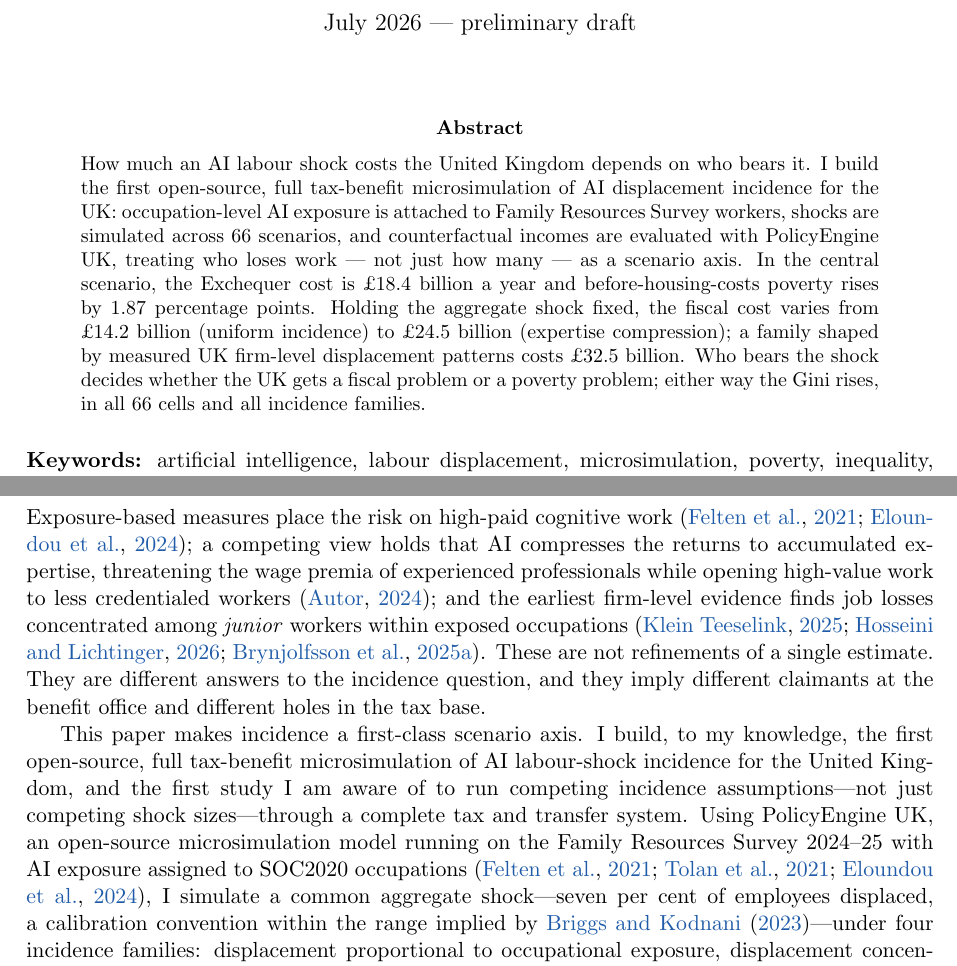
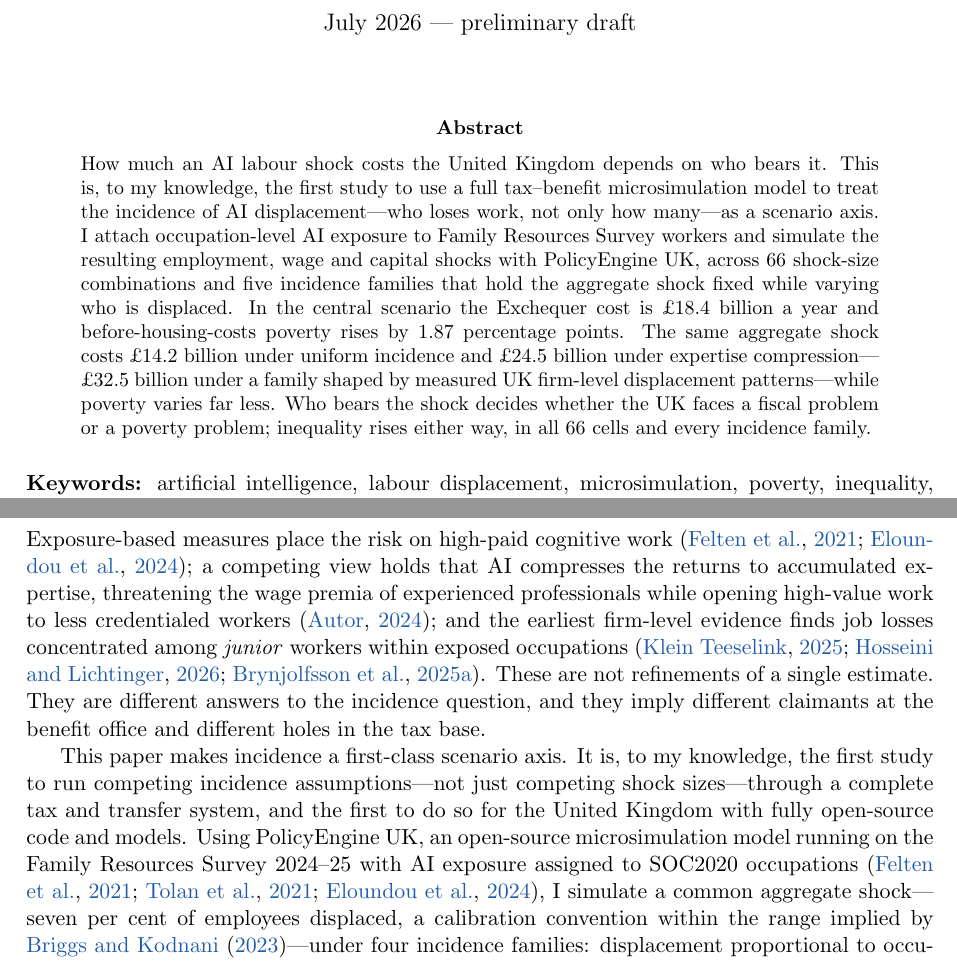
Before and after one commit to PolicyEngine/uk-ai-study, a LaTeX paper (paper/main.tex, which reads paper/sections/intro.tex): two parts of pages 1 and 2 of 40, joined at a grey line, cut so that both start at the same text. Compiled offline with pdfLaTeX.

Commit message:
Reframe contribution: first study to USE microsimulation for incidence, not to build one; rewrite abstract
The model is PolicyEngine UK; the contribution is the incidence-axis
design run through it, not the microsimulation itself.

Co-Authored-By: Claude Fable 5 <noreply@anthropic.com>

```diff
--- a/paper/main.tex
+++ b/paper/main.tex
@@ -19,7 +19,7 @@
 \maketitle
 
 \begin{abstract}
-\noindent How much an AI labour shock costs the United Kingdom depends on who bears it. I build the first open-source, full tax-benefit microsimulation of AI displacement incidence for the UK: occupation-level AI exposure is attached to Family Resources Survey workers, shocks are simulated across 66 scenarios, and counterfactual incomes are evaluated with PolicyEngine UK, treating who loses work --- not just how many --- as a scenario axis. In the central scenario, the Exchequer cost is \pounds 18.4 billion a year and before-housing-costs poverty rises by 1.87 percentage points. Holding the aggregate shock fixed, the fiscal cost varies from \pounds 14.2 billion (uniform incidence) to \pounds 24.5 billion (expertise compression); a family shaped by measured UK firm-level displacement patterns costs \pounds 32.5 billion. Who bears the shock decides whether the UK gets a fiscal problem or a poverty problem; either way the Gini rises, in all 66 cells and all incidence families.
+\noindent How much an AI labour shock costs the United Kingdom depends on who bears it. This is, to my knowledge, the first study to use a full tax--benefit microsimulation model to treat the incidence of AI displacement---who loses work, not only how many---as a scenario axis. I attach occupation-level AI exposure to Family Resources Survey workers and simulate the resulting employment, wage and capital shocks with PolicyEngine UK, across 66 shock-size combinations and five incidence families that hold the aggregate shock fixed while varying who is displaced. In the central scenario the Exchequer cost is \pounds 18.4 billion a year and before-housing-costs poverty rises by 1.87 percentage points. The same aggregate shock costs \pounds 14.2 billion under uniform incidence and \pounds 24.5 billion under expertise compression---\pounds 32.5 billion under a family shaped by measured UK firm-level displacement patterns---while poverty varies far less. Who bears the shock decides whether the UK faces a fiscal problem or a poverty problem; inequality rises either way, in all 66 cells and every incidence family.
 \end{abstract}
 
 \medskip
--- a/paper/sections/intro.tex
+++ b/paper/sections/intro.tex
@@ -4,7 +4,7 @@ If artificial intelligence displaces a substantial share of UK employment over t
 
 Yet the top-loaded incidence implied by exposure indices is an assumption, not a fact. The empirical literature on AI's labour-market effects has not settled where displacement lands. Exposure-based measures place the risk on high-paid cognitive work \citep{felten2021, eloundou2023}; a competing view holds that AI compresses the returns to accumulated expertise, threatening the wage premia of experienced professionals while opening high-value work to less credentialed workers \citep{autor2024}; and the earliest firm-level evidence finds job losses concentrated among \emph{junior} workers within exposed occupations \citep{kleinteeselink2025, hosseini2026, brynjolfsson2025}. These are not refinements of a single estimate. They are different answers to the incidence question, and they imply different claimants at the benefit office and different holes in the tax base.
 
-This paper makes incidence a first-class scenario axis. I build, to my knowledge, the first open-source, full tax-benefit microsimulation of AI labour-shock incidence for the United Kingdom, and the first study I am aware of to run competing incidence assumptions---not just competing shock sizes---through a complete tax and transfer system. Using PolicyEngine UK, an open-source microsimulation model running on the Family Resources Survey 2024--25 with AI exposure assigned to SOC2020 occupations \citep{felten2021, tolan2021, eloundou2023}, I simulate a common aggregate shock---seven per cent of employees displaced, a calibration convention within the range implied by \citet{briggs2023}---under four incidence families: displacement proportional to occupational exposure, displacement concentrated on junior workers, a stylised expertise-compression scenario in which senior premia bear the shock, and a uniform comparator. Around the central calibration I simulate a grid of 66 shock-size combinations crossing displacement rates with wage uplifts, with the capital channel applied throughout. Every result can be regenerated from public code; most comparable exercises rest on closed models and restricted microdata. I then take the framework to policy: a fifth incidence family calibrated to measured UK firm-level displacement patterns, three simulated fiscal responses in the shocked world, a tax-composition accounting of how far corporate profits could refill the revenue hole, and a mapping of the shock to the 650 Westminster constituencies.
+This paper makes incidence a first-class scenario axis. It is, to my knowledge, the first study to run competing incidence assumptions---not just competing shock sizes---through a complete tax and transfer system, and the first to do so for the United Kingdom with fully open-source code and models. Using PolicyEngine UK, an open-source microsimulation model running on the Family Resources Survey 2024--25 with AI exposure assigned to SOC2020 occupations \citep{felten2021, tolan2021, eloundou2023}, I simulate a common aggregate shock---seven per cent of employees displaced, a calibration convention within the range implied by \citet{briggs2023}---under four incidence families: displacement proportional to occupational exposure, displacement concentrated on junior workers, a stylised expertise-compression scenario in which senior premia bear the shock, and a uniform comparator. Around the central calibration I simulate a grid of 66 shock-size combinations crossing displacement rates with wage uplifts, with the capital channel applied throughout. Every result can be regenerated from public code; most comparable exercises rest on closed models and restricted microdata. I then take the framework to policy: a fifth incidence family calibrated to measured UK firm-level displacement patterns, three simulated fiscal responses in the shocked world, a tax-composition accounting of how far corporate profits could refill the revenue hole, and a mapping of the shock to the 650 Westminster constituencies.
 
 Two findings organise the paper. First, one result is robust to everything I vary: the Gini coefficient of equivalised household disposable income rises in all 66 shock-size cells (by 0.06 to 1.55 percentage points) and in all five incidence families (by 0.92 to 1.14 points at the central shock). Inequality rises regardless of who bears the shock---even though, in the exposure family, the market shock itself is progressive in the sense of falling hardest on the highest deciles. The tax-benefit system claws back part of high earners' losses through forgone tax rather than replacing them through benefits, so a top-loaded market shock still widens the disposable-income distribution.
 
```
Also changed, not shown: paper/main.pdf, 1 other file.
